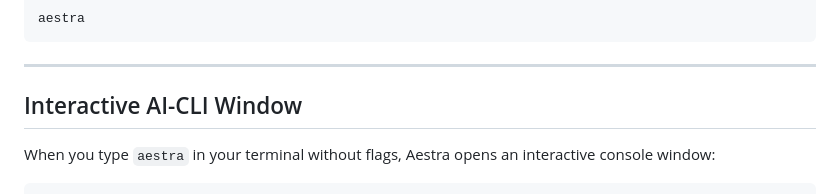
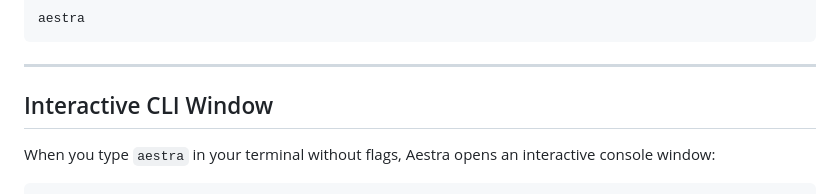
Before and after one commit to Elitsuv/aestra, a Markdown page: README.md, the part around the change. Rendered like a GitHub page.

```diff
--- a/README.md
+++ b/README.md
@@ -43,7 +43,7 @@ aestra
 
 ---
 
-## Interactive AI-CLI Window
+## Interactive CLI Window
 
 When you type `aestra` in your terminal without flags, Aestra opens an interactive console window:
 
```
